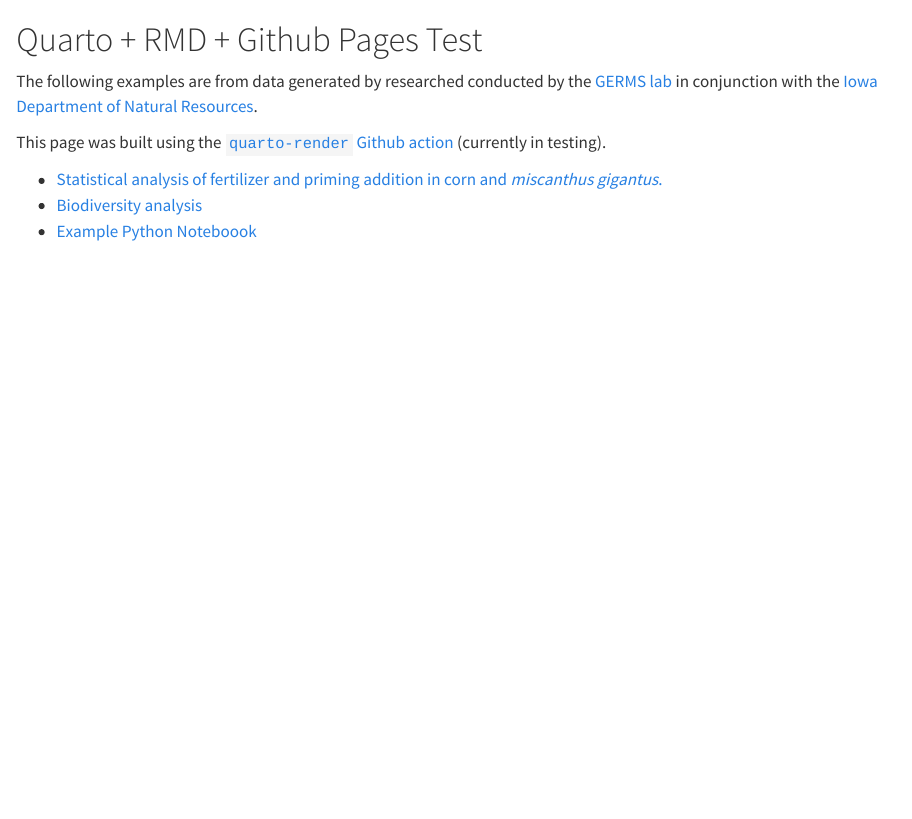
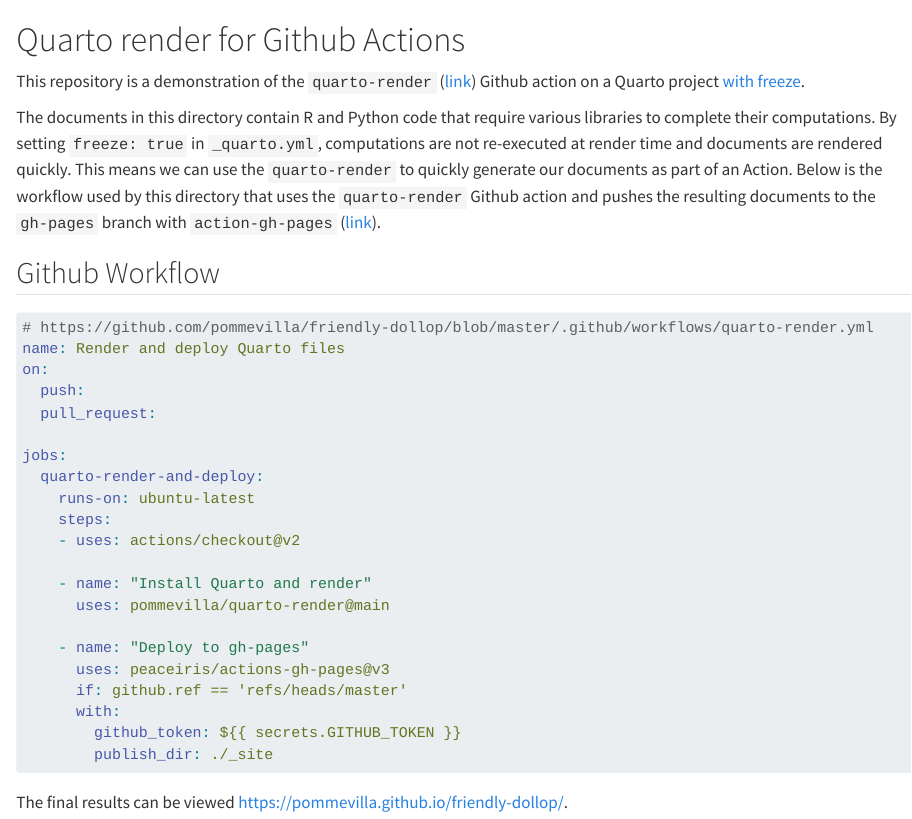
Before and after one commit to pommevilla/friendly-dollop, a Quarto document (index.qmd): the page in a window 1100 px wide, from its top. Rendered offline with R 4.5, knitr and Pandoc in place of Quarto, with nearby package versions.

Commit message:
Change prose

````diff
--- a/index.qmd
+++ b/index.qmd
@@ -1,10 +1,33 @@
-# Quarto + RMD + Github Pages Test
+# Quarto render for Github Actions
 
-The following examples are from data generated by researched conducted by the [GERMS lab](http://www.germslab.org/) in conjunction with the [Iowa Department of Natural Resources](https://www.iowadnr.gov/).
+This repository is a demonstration of the `quarto-render` ([link](https://github.com/pommevilla/quarto-render)) Github action on a Quarto project [with freeze](https://quarto.org/docs/books/book-authoring.html?q=freeze#freezing).
 
-This page was built using the [`quarto-render` Github action](https://github.com/pommevilla/quarto-render) (currently in testing).
+The documents in this directory contain R and Python code that require various libraries to complete their computations. By setting `freeze: true` in `_quarto.yml`,  computations are not re-executed at render time and documents are rendered quickly. This means we can use the `quarto-render` to quickly generate our documents as part of an Action. Below is the workflow used by this directory that uses the `quarto-render` Github action and pushes the resulting documents to the `gh-pages` branch with `action-gh-pages` ([link](https://github.com/peaceiris/actions-gh-pages)).
 
+## Github Workflow
 
-* [Statistical analysis of fertilizer and priming addition in corn and *miscanthus gigantus*.](statistics.html)
-* [Biodiversity analysis](biodiversity.html)
-* [Example Python Noteboook](sample_python.html)
+```yaml
+# https://github.com/pommevilla/friendly-dollop/blob/master/.github/workflows/quarto-render.yml
+name: Render and deploy Quarto files
+on:
+  push:
+  pull_request:
+
+jobs:
+  quarto-render-and-deploy:
+    runs-on: ubuntu-latest
+    steps:
+    - uses: actions/checkout@v2
+
+    - name: "Install Quarto and render"
+      uses: pommevilla/quarto-render@main
+
+    - name: "Deploy to gh-pages"
+      uses: peaceiris/actions-gh-pages@v3
+      if: github.ref == 'refs/heads/master'
+      with:
+        github_token: ${{ secrets.GITHUB_TOKEN }}
+        publish_dir: ./_site
+```
+
+The final results can be viewed [https://pommevilla.github.io/friendly-dollop/](here).
````
Also changed, not shown: README.md.
